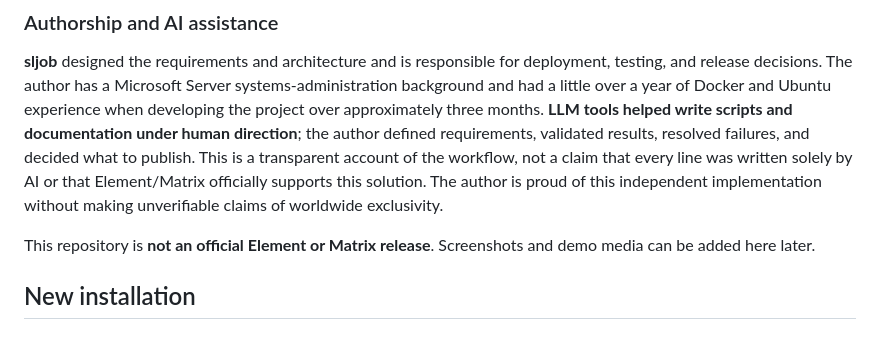
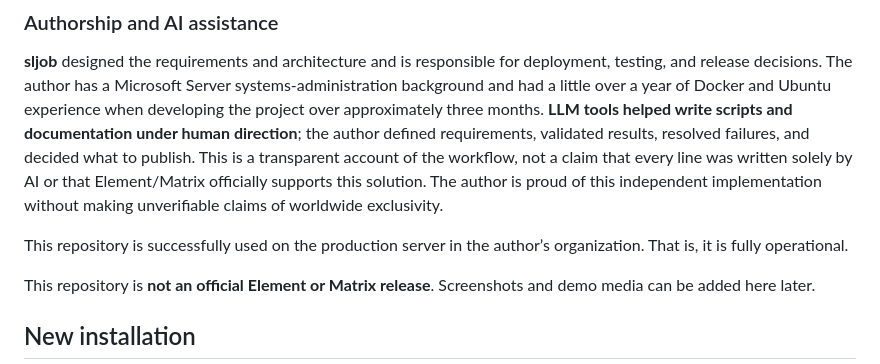
Before and after one commit to sljob/matrix-element-call-recorder, a Markdown page: README.md, the part around the change. GitHub-like rendering; blank space fills up the shorter version.

Commit message:
Update README.md
This repository is successfully used on the production server in the author’s organization. That is, it is fully operational.

```diff
--- a/README.md
+++ b/README.md
@@ -41,6 +41,8 @@ To install **without** the directory, use `STAFF_DIRECTORY_ENABLED=false` (the t
 ### Authorship and AI assistance
 
 **sljob** designed the requirements and architecture and is responsible for deployment, testing, and release decisions. The author has a Microsoft Server systems-administration background and had a little over a year of Docker and Ubuntu experience when developing the project over approximately three months. **LLM tools helped write scripts and documentation under human direction**; the author defined requirements, validated results, resolved failures, and decided what to publish. This is a transparent account of the workflow, not a claim that every line was written solely by AI or that Element/Matrix officially supports this solution. The author is proud of this independent implementation without making unverifiable claims of worldwide exclusivity.
+
+This repository is successfully used on the production server in the author’s organization. That is, it is fully operational.
 
 This repository is **not an official Element or Matrix release**. Screenshots and demo media can be added here later.
 
```
